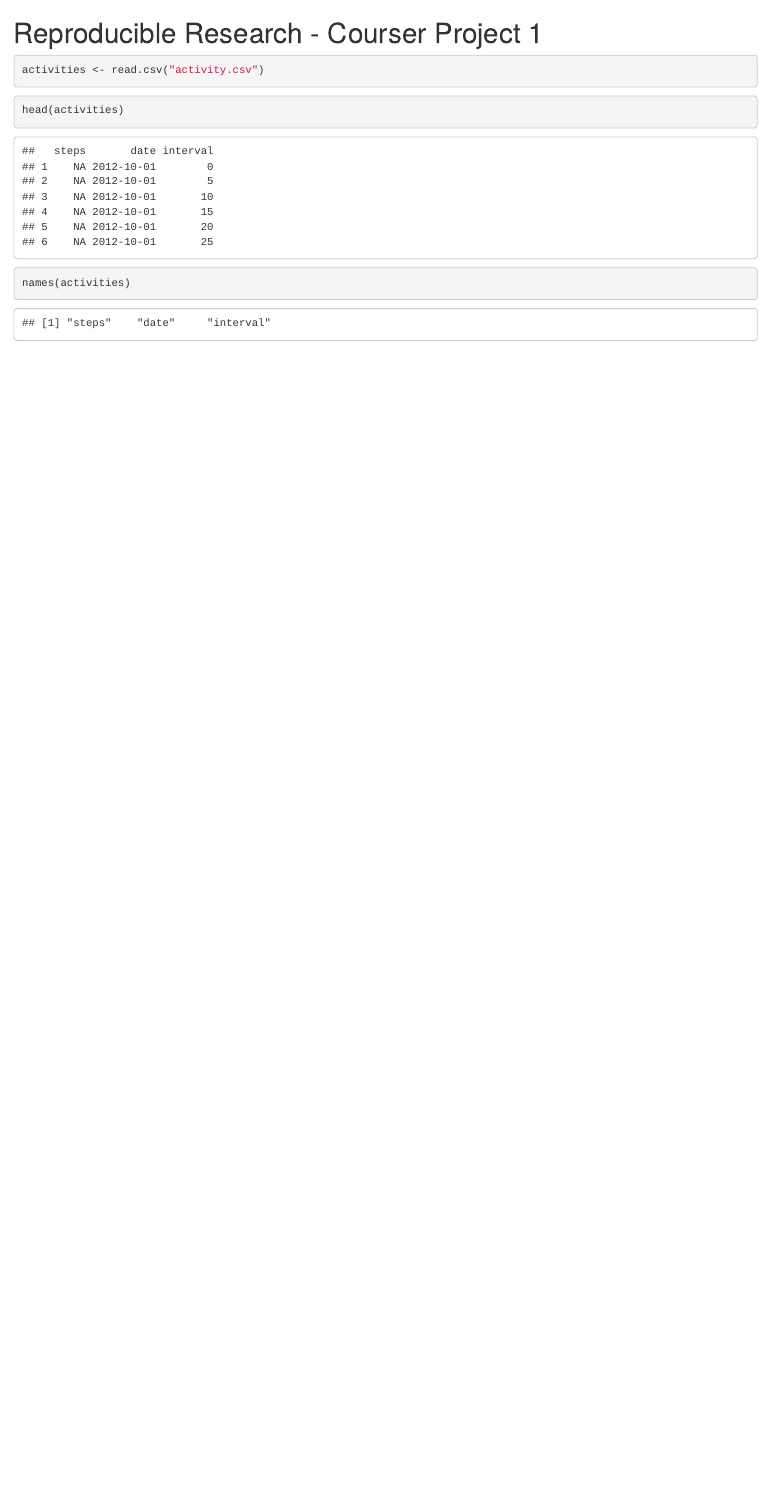
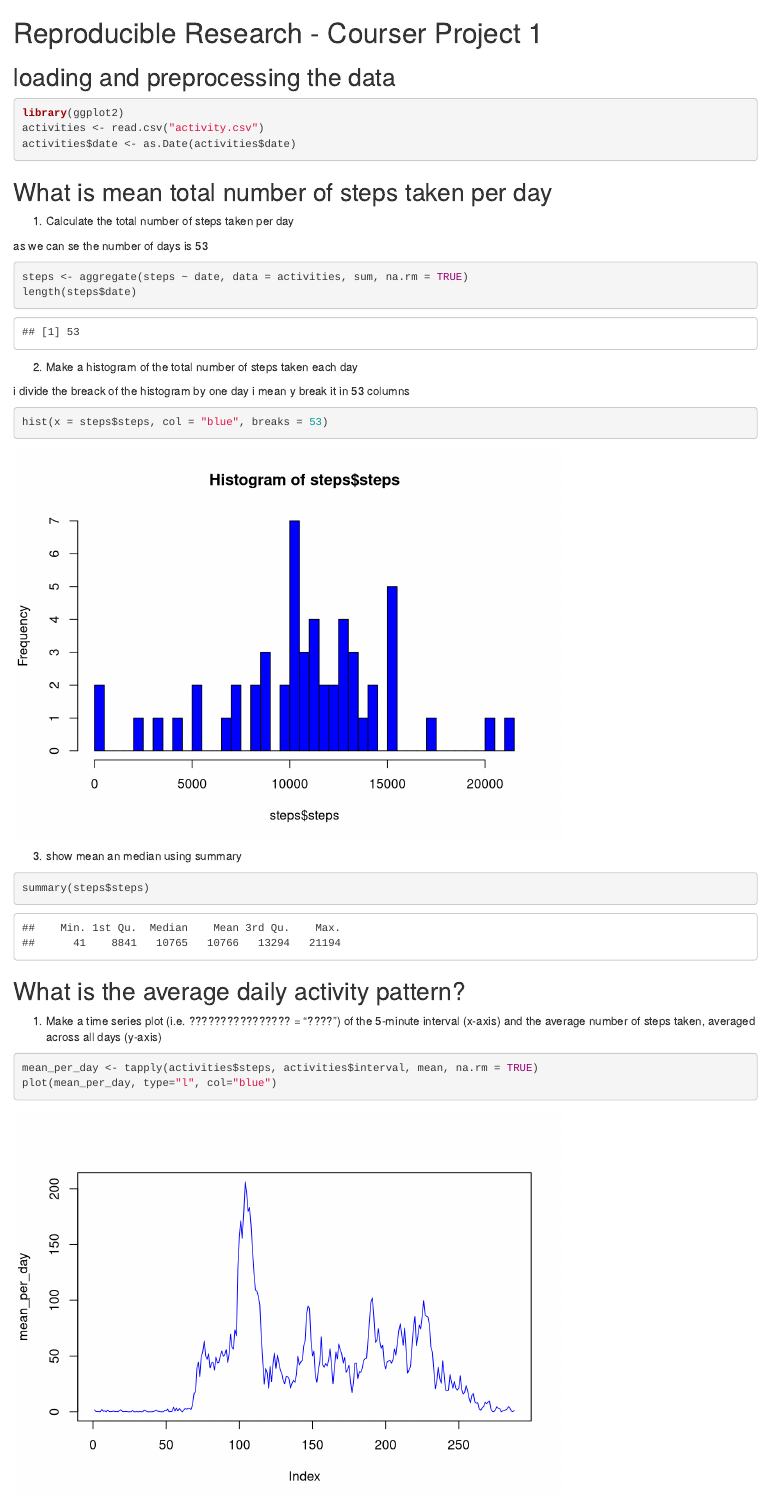
Before and after one commit to chuxolatouz/Reproducible_Research_Project_1, an R Markdown document (project1.Rmd): the page in a window 1100 px wide, from its top. Rendered offline with R 4.5, knitr and Pandoc, with nearby package versions.

Commit message:
final push to assignment

````diff
--- a/project1.Rmd
+++ b/project1.Rmd
@@ -1,14 +1,38 @@
 
 # Reproducible Research - Courser Project 1
 
+
+## loading and preprocessing the data
+
 ```{r, echo = TRUE}
+library(ggplot2)
 activities <- read.csv("activity.csv")
+activities$date <- as.Date(activities$date)
 ```
 
+## What is mean total number of steps taken per day
+1. Calculate the total number of steps taken per day
+
+as we can se the number of days is 53
 ```{r, echo = TRUE}
-head(activities)
+steps <- aggregate(steps ~ date, data = activities, sum, na.rm = TRUE)
+length(steps$date)
+```
+2. Make a histogram of the total number of steps taken each day
+
+i divide the breack of the histogram by one day i mean y break it in 53 columns
+```{r, echo = TRUE}
+hist(x = steps$steps, col = "blue", breaks = 53)
+```
+3. show mean an median using summary
+```{r, echo = TRUE}
+summary(steps$steps)
 ```
 
+## What is the average daily activity pattern?
+
+1. Make a time series plot (i.e. ???????????????? = "????") of the 5-minute interval (x-axis) and the average number of steps taken, averaged across all days (y-axis)
 ```{r, echo = TRUE}
-names(activities)
+mean_per_day <- tapply(activities$steps, activities$interval, mean, na.rm = TRUE)
+plot(mean_per_day, type="l", col="blue")
 ```
````
Also changed, not shown: project1.html (added), project1.Rmd (29 more changed lines), 1 other file.
